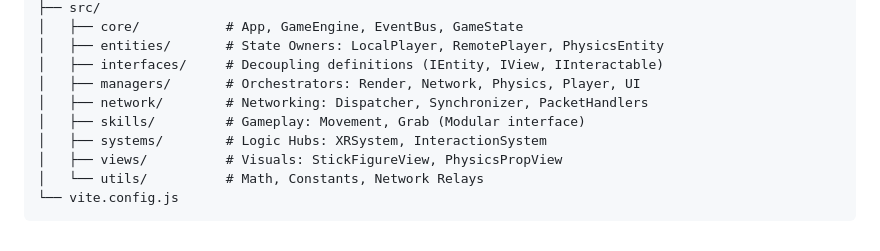
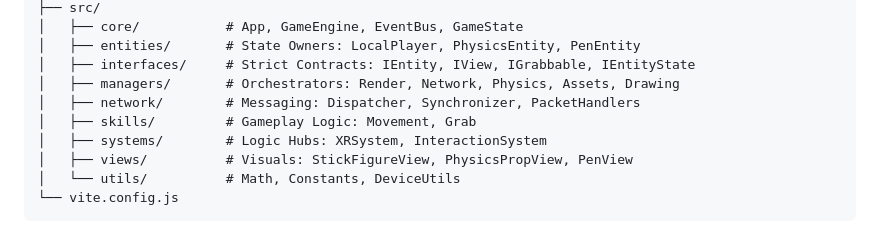
Before and after one commit to NeoSpark314/TheHangout, a Markdown page: README.md, the part around one of its changes. Rendered like a GitHub page.

````diff
--- a/README.md
+++ b/README.md
@@ -75,12 +75,12 @@ Networking is split into three concerns:
 ├── src/
 │   ├── core/           # App, GameEngine, EventBus, GameState
-│   ├── entities/       # State Owners: LocalPlayer, RemotePlayer, PhysicsEntity
-│   ├── interfaces/     # Decoupling definitions (IEntity, IView, IInteractable)
-│   ├── managers/       # Orchestrators: Render, Network, Physics, Player, UI
-│   ├── network/        # Networking: Dispatcher, Synchronizer, PacketHandlers
-│   ├── skills/         # Gameplay: Movement, Grab (Modular interface)
+│   ├── entities/       # State Owners: LocalPlayer, PhysicsEntity, PenEntity
+│   ├── interfaces/     # Strict Contracts: IEntity, IView, IGrabbable, IEntityState
+│   ├── managers/       # Orchestrators: Render, Network, Physics, Assets, Drawing
+│   ├── network/        # Messaging: Dispatcher, Synchronizer, PacketHandlers
+│   ├── skills/         # Gameplay Logic: Movement, Grab
 │   ├── systems/        # Logic Hubs: XRSystem, InteractionSystem
-│   ├── views/          # Visuals: StickFigureView, PhysicsPropView
-│   └── utils/          # Math, Constants, Network Relays
+│   ├── views/          # Visuals: StickFigureView, PhysicsPropView, PenView
+│   └── utils/          # Math, Constants, DeviceUtils
 └── vite.config.js
 ```
````
Also changed, not shown: other parts of README.md (+21 -21 lines).
